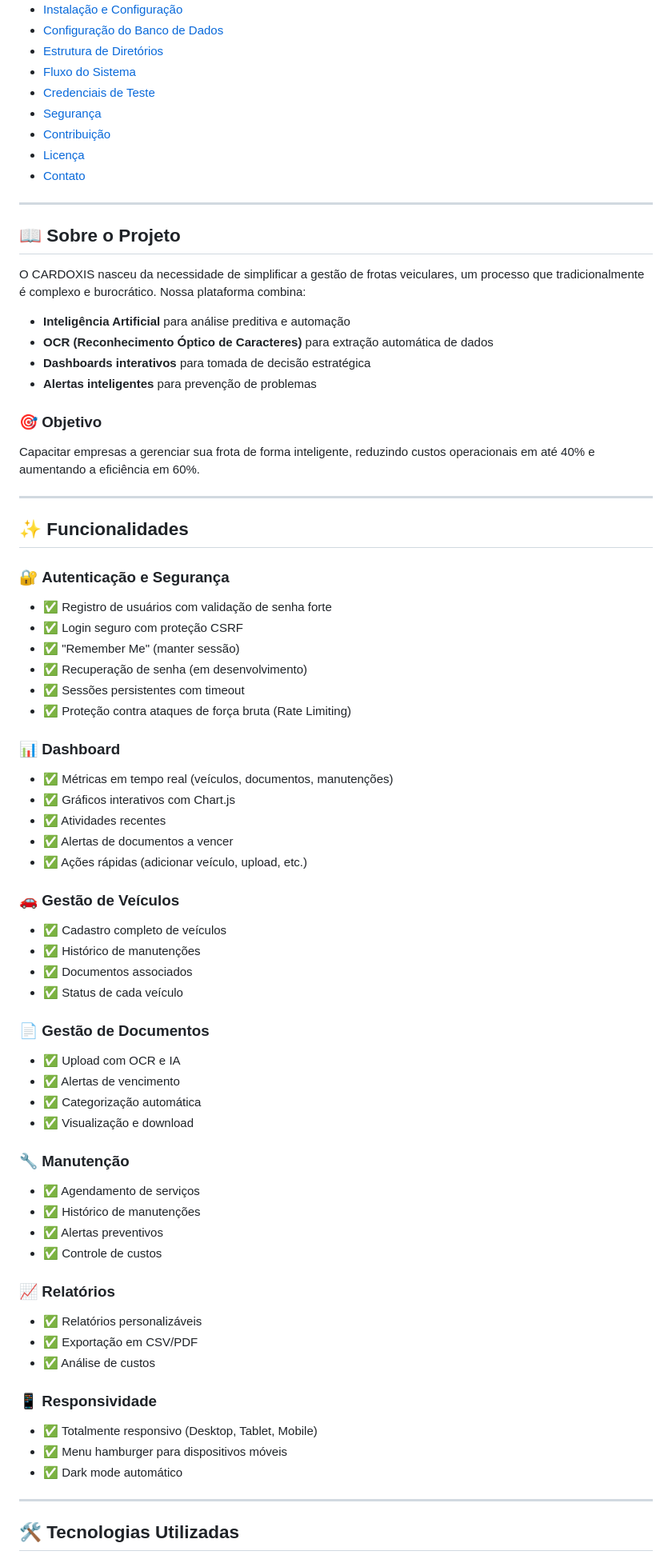
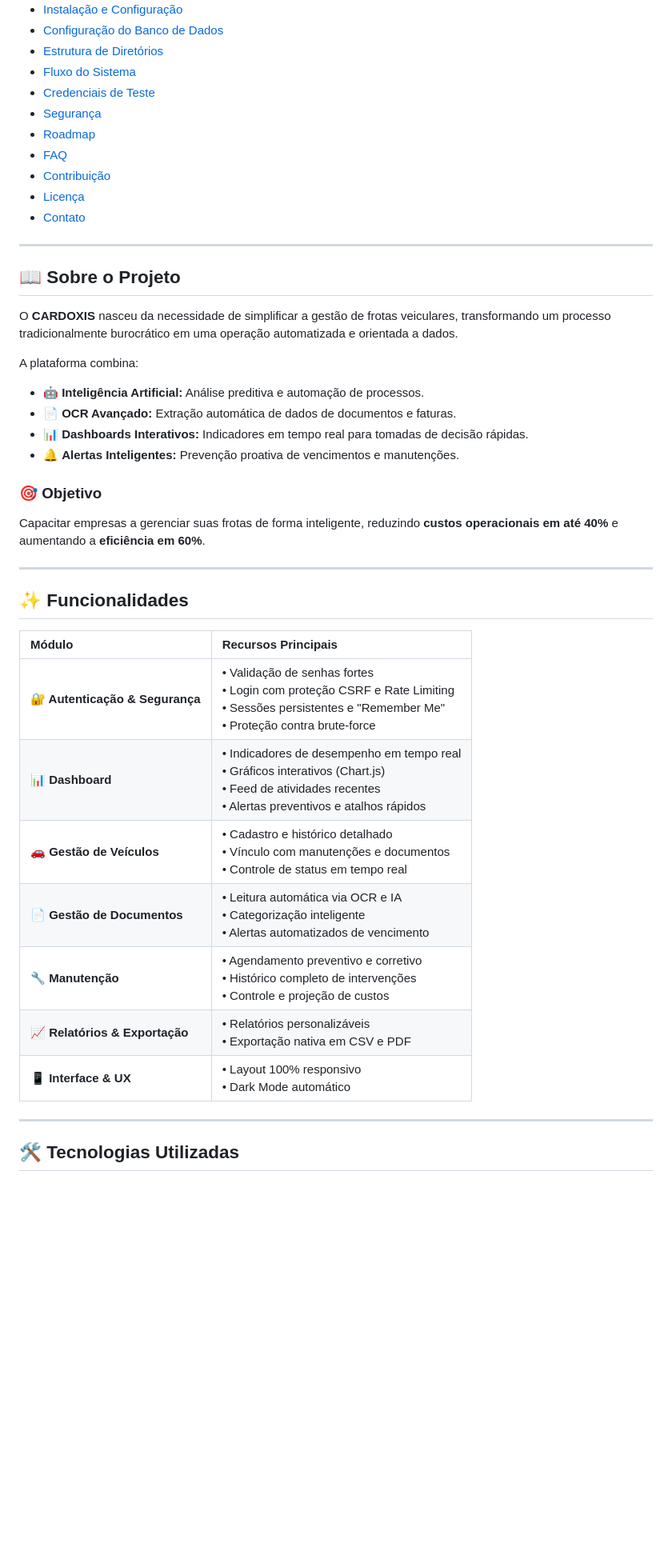
Before and after one commit to rairsonfernandes/cardoxis, a Markdown page: README.md, the part around one of its changes. Shown at 80% size. Rendered like a GitHub page; blank space fills up the shorter version.

```diff
--- a/README.md
+++ b/README.md
@@ -18,6 +33,8 @@
 - [Fluxo do Sistema](#-fluxo-do-sistema)
 - [Credenciais de Teste](#-credenciais-de-teste)
 - [Segurança](#-segurança)
+- [Roadmap](#-roadmap)
+- [FAQ](#-faq)
 - [Contribuição](#-contribuição)
 - [Licença](#-licença)
 - [Contato](#-contato)
@@ -26,62 +43,30 @@
 
 ## 📖 Sobre o Projeto
 
-O CARDOXIS nasceu da necessidade de simplificar a gestão de frotas veiculares, um processo que tradicionalmente é complexo e burocrático. Nossa plataforma combina:
+O **CARDOXIS** nasceu da necessidade de simplificar a gestão de frotas veiculares, transformando um processo tradicionalmente burocrático em uma operação automatizada e orientada a dados.
 
-- **Inteligência Artificial** para análise preditiva e automação
-- **OCR (Reconhecimento Óptico de Caracteres)** para extração automática de dados
-- **Dashboards interativos** para tomada de decisão estratégica
-- **Alertas inteligentes** para prevenção de problemas
+A plataforma combina:
+* 🤖 **Inteligência Artificial:** Análise preditiva e automação de processos.
+* 📄 **OCR Avançado:** Extração automática de dados de documentos e faturas.
+* 📊 **Dashboards Interativos:** Indicadores em tempo real para tomadas de decisão rápidas.
+* 🔔 **Alertas Inteligentes:** Prevenção proativa de vencimentos e manutenções.
 
-### 🎯 **Objetivo**
-Capacitar empresas a gerenciar sua frota de forma inteligente, reduzindo custos operacionais em até 40% e aumentando a eficiência em 60%.
+### 🎯 Objetivo
+Capacitar empresas a gerenciar suas frotas de forma inteligente, reduzindo **custos operacionais em até 40%** e aumentando a **eficiência em 60%**.
 
 ---
 
 ## ✨ Funcionalidades
 
-### 🔐 **Autenticação e Segurança**
-- ✅ Registro de usuários com validação de senha forte
-- ✅ Login seguro com proteção CSRF
-- ✅ "Remember Me" (manter sessão)
-- ✅ Recuperação de senha (em desenvolvimento)
-- ✅ Sessões persistentes com timeout
-- ✅ Proteção contra ataques de força bruta (Rate Limiting)
-
-### 📊 **Dashboard**
-- ✅ Métricas em tempo real (veículos, documentos, manutenções)
-- ✅ Gráficos interativos com Chart.js
-- ✅ Atividades recentes
-- ✅ Alertas de documentos a vencer
-- ✅ Ações rápidas (adicionar veículo, upload, etc.)
-
-### 🚗 **Gestão de Veículos**
-- ✅ Cadastro completo de veículos
-- ✅ Histórico de manutenções
-- ✅ Documentos associados
-- ✅ Status de cada veículo
-
-### 📄 **Gestão de Documentos**
-- ✅ Upload com OCR e IA
-- ✅ Alertas de vencimento
-- ✅ Categorização automática
-- ✅ Visualização e download
-
-### 🔧 **Manutenção**
-- ✅ Agendamento de serviços
-- ✅ Histórico de manutenções
-- ✅ Alertas preventivos
-- ✅ Controle de custos
-
-### 📈 **Relatórios**
-- ✅ Relatórios personalizáveis
-- ✅ Exportação em CSV/PDF
-- ✅ Análise de custos
-
-### 📱 **Responsividade**
-- ✅ Totalmente responsivo (Desktop, Tablet, Mobile)
-- ✅ Menu hamburger para dispositivos móveis
-- ✅ Dark mode automático
+| Módulo | Recursos Principais |
+| :--- | :--- |
+| **🔐 Autenticação & Segurança** | • Validação de senhas fortes<br>• Login com proteção CSRF e Rate Limiting<br>• Sessões persistentes e "Remember Me"<br>• Proteção contra brute-force |
+| **📊 Dashboard** | • Indicadores de desempenho em tempo real<br>• Gráficos interativos (Chart.js)<br>• Feed de atividades recentes<br>• Alertas preventivos e atalhos rápidos |
+| **🚗 Gestão de Veículos** | • Cadastro e histórico detalhado<br>• Vínculo com manutenções e documentos<br>• Controle de status em tempo real |
+| **📄 Gestão de Documentos** | • Leitura automática via OCR e IA<br>• Categorização inteligente<br>• Alertas automatizados de vencimento |
+| **🔧 Manutenção** | • Agendamento preventivo e corretivo<br>• Histórico completo de intervenções<br>• Controle e projeção de custos |
+| **📈 Relatórios & Exportação** | • Relatórios personalizáveis<br>• Exportação nativa em CSV e PDF |
+| **📱 Interface & UX** | • Layout 100% responsivo<br>• Dark Mode automático |
 
 ---
 
```
Also changed, not shown: other parts of README.md (+234 -334 lines).
